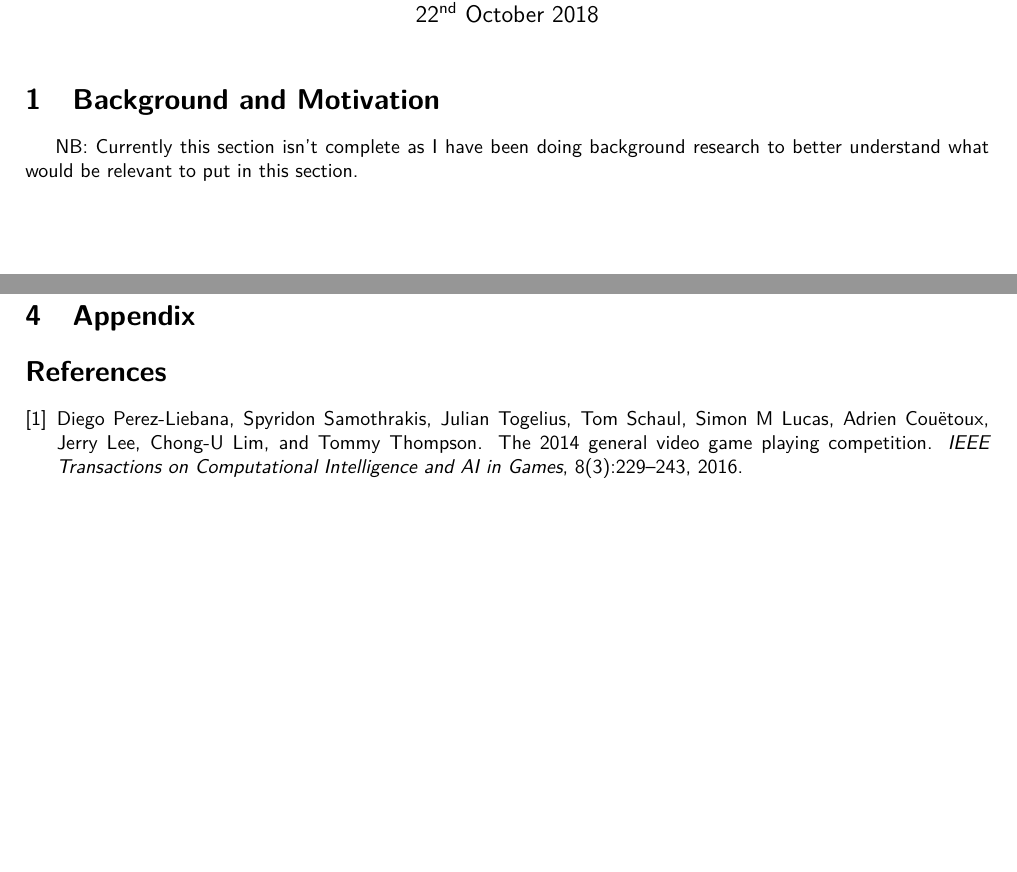
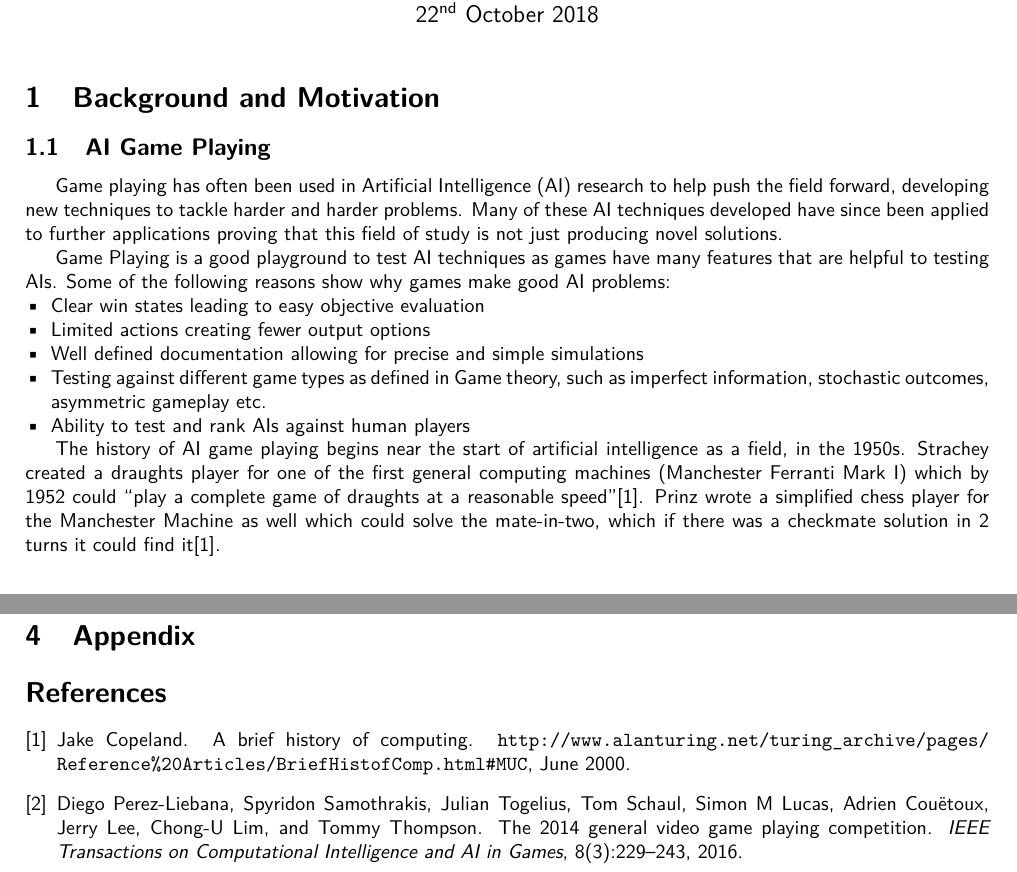
Before and after one commit to Kuldr/G54IRP-DRL-for-GVGAI-Project, a LaTeX document (Documentation/ProjectProposal/ProjectProposal.tex): two parts of pages 1 and 3 of 4, joined at a grey line, cut so that both start at the same text, the shorter picture padded with empty space. Compiled offline with pdfLaTeX.

Commit message:
Added AI Game Playing section and removed tracking of unneeded tex files

```diff
--- a/Documentation/ProjectProposal/ProjectProposal.tex
+++ b/Documentation/ProjectProposal/ProjectProposal.tex
@@ -6,6 +6,7 @@
 \usepackage{xcolor}
 \usepackage[margin=2cm]{geometry}
 \usepackage{lmodern}
+\usepackage{enumitem}
 \renewcommand{\familydefault}{\sfdefault}
 \graphicspath{ {images/} }
 
@@ -34,9 +35,23 @@
 \maketitle
 
 \section{Background and Motivation}
-NB:\@ Currently this section isn't complete as I have been doing background research to better understand what would be relevant to put in this section.
+\subsection{AI Game Playing}
+Game playing has often been used in Artificial Intelligence (AI) research to help push the field forward, developing new techniques to tackle harder and harder problems.
+Many of these AI techniques developed have since been applied to further applications proving that this field of study is not just producing novel solutions.
 \par
-\pagebreak
+Game Playing is a good playground to test AI techniques as games have many features that are helpful to testing AIs.
+Some of the following reasons show why games make good AI problems:
+\begin{itemize}[noitemsep,nolistsep,leftmargin=*]
+  \item Clear win states leading to easy objective evaluation
+  \item Limited actions creating fewer output options
+  \item Well defined documentation allowing for precise and simple simulations
+  \item Testing against different game types as defined in Game theory, such as imperfect information, stochastic outcomes, asymmetric gameplay etc.
+  \item Ability to test and rank AIs against human players
+\end{itemize}
+\par
+The history of AI game playing begins near the start of artificial intelligence as a field, in the 1950s.
+Strachey created a draughts player for one of the first general computing machines (Manchester Ferranti Mark I) which by  1952 could ``play a complete game of draughts at a reasonable speed''\cite{BreifHistoryComputing}.
+Prinz wrote a simplified chess player for the Manchester Machine as well which could solve the mate-in-two, which if there was a checkmate solution in 2 turns it could find it\cite{BreifHistoryComputing}.
 
 \section{Aims and Objectives}
 This research project sets out to create and implement a General AI to play video games.
```
Also changed, not shown: Documentation/ProjectProposal/ProjectProposal.bib (+8 -0 lines), Documentation/ProjectProposal/ProjectProposal.bbl (deleted), Documentation/ProjectProposal/ProjectProposal.pdf, 6 other files.
